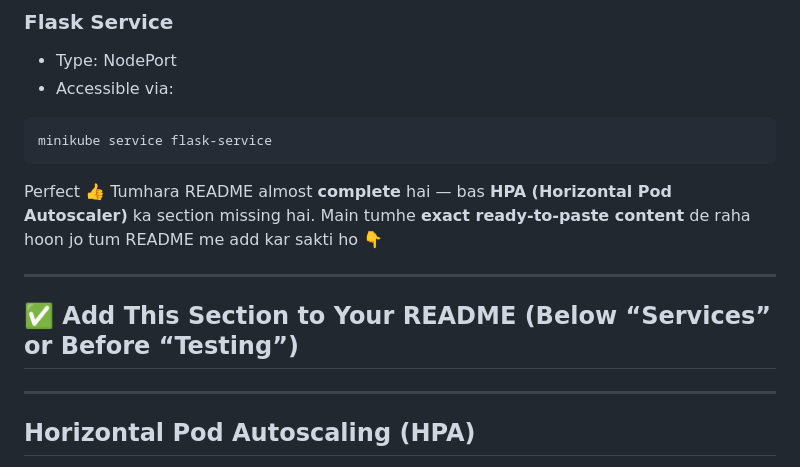
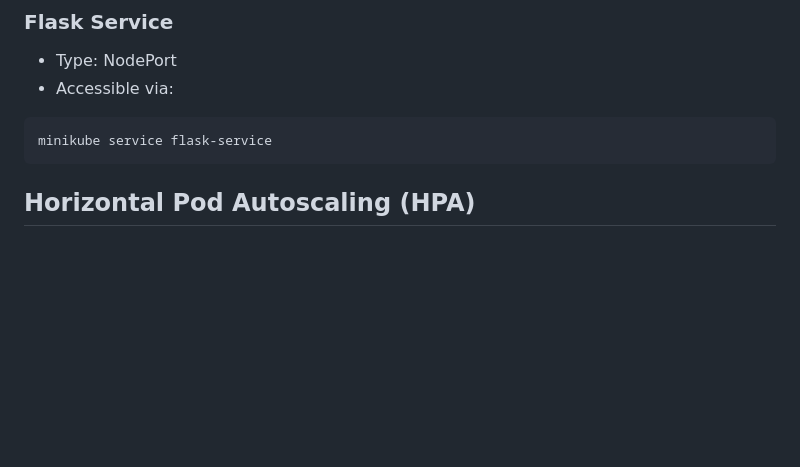
Before and after one commit to nehap3/flask-app, a Markdown page: ReadMe.md, the part around the change. Rendered like a GitHub page; blank space fills up the shorter version.

````diff
--- a/ReadMe.md
+++ b/ReadMe.md
@@ -133,16 +133,6 @@ mongodb://mongodb:27017
 minikube service flask-service
 ```
 
-Perfect 👍
-Tumhara README almost **complete** hai — bas **HPA (Horizontal Pod Autoscaler)** ka section missing hai.
-Main tumhe **exact ready-to-paste content** de raha hoon jo tum README me add kar sakti ho 👇
-
----
-
-## ✅ Add This Section to Your README (Below “Services” or Before “Testing”)
-
----
-
 ## Horizontal Pod Autoscaling (HPA)
 
 To ensure the application scales automatically based on load, a **Horizontal Pod Autoscaler (HPA)** is configured for the Flask application.
````
